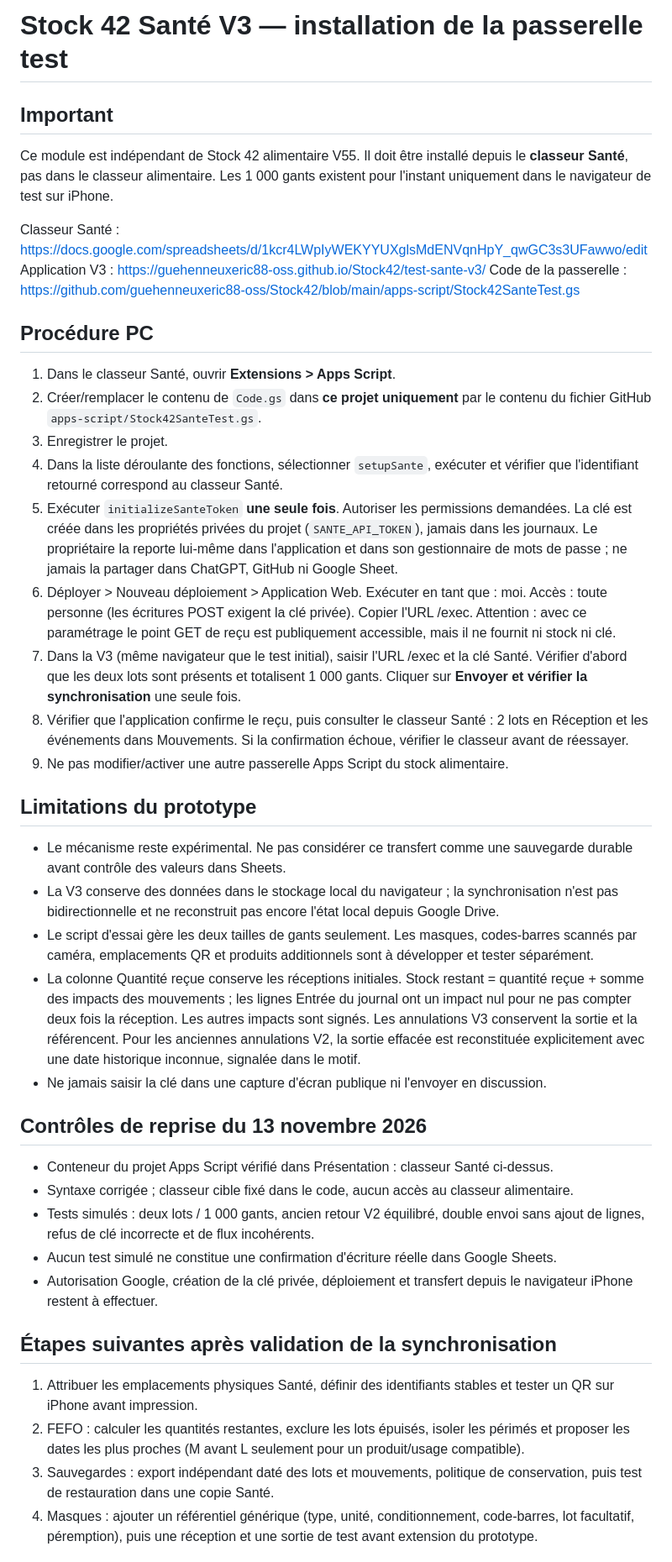
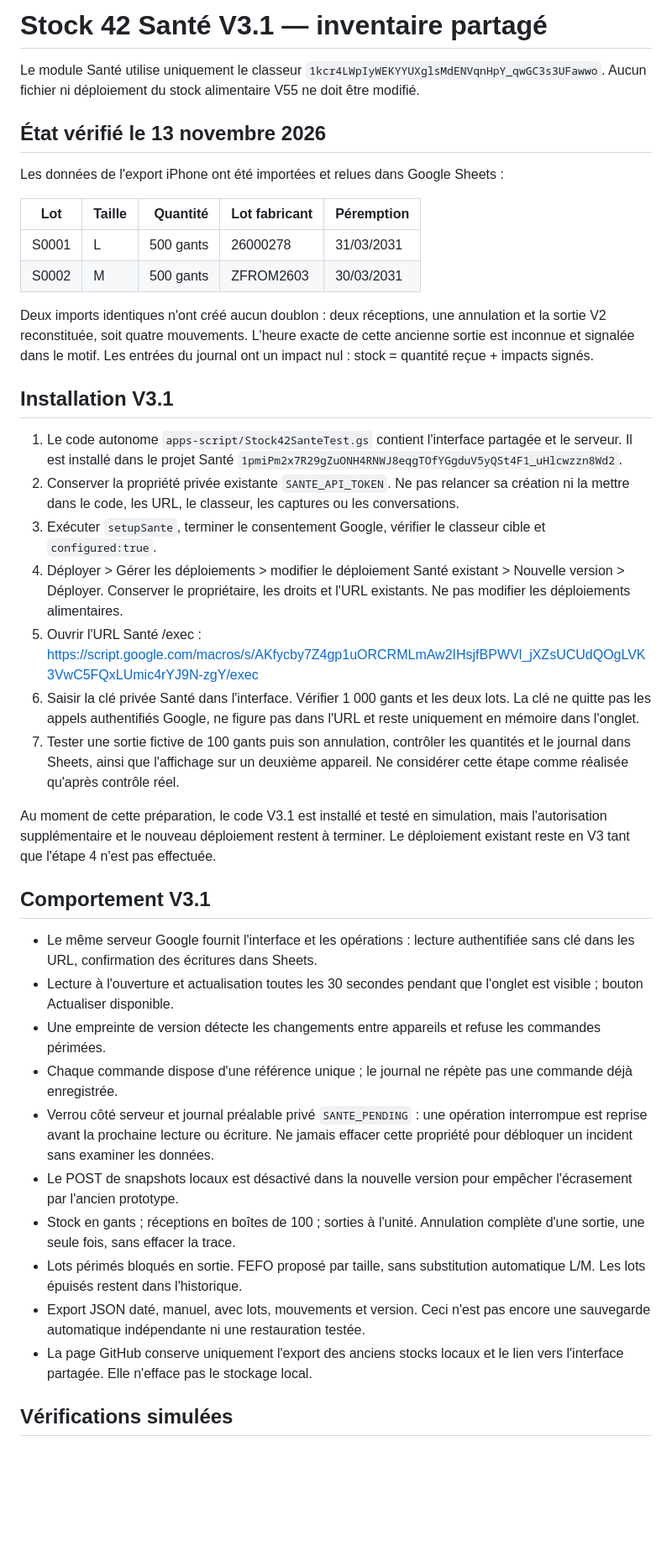
Before and after one commit to guehenneuxeric88-oss/Stock42, a Markdown page: docs/sante-v3-installation.md, the part around one of its changes. Shown at 84% size. GitHub-like rendering; blank space fills up the shorter version.

Commit message:
Santé V3.1: preserve local export and document shared inventory installation pending Google consent

```diff
--- a/docs/sante-v3-installation.md
+++ b/docs/sante-v3-installation.md
@@ -1,42 +1,42 @@
-# Stock 42 Santé V3 — installation de la passerelle test
+# Stock 42 Santé V3.1 — inventaire partagé
 
-## Important
-Ce module est indépendant de Stock 42 alimentaire V55. Il doit être installé depuis le **classeur Santé**, pas dans le classeur alimentaire. Les 1 000 gants existent pour l'instant uniquement dans le navigateur de test sur iPhone.
+Le module Santé utilise uniquement le classeur `1kcr4LWpIyWEKYYUXglsMdENVqnHpY_qwGC3s3UFawwo`. Aucun fichier ni déploiement du stock alimentaire V55 ne doit être modifié.
 
-Classeur Santé : https://docs.google.com/spreadsheets/d/1kcr4LWpIyWEKYYUXglsMdENVqnHpY_qwGC3s3UFawwo/edit
-Application V3 : https://guehenneuxeric88-oss.github.io/Stock42/test-sante-v3/
-Code de la passerelle : https://github.com/guehenneuxeric88-oss/Stock42/blob/main/apps-script/Stock42SanteTest.gs
+## État vérifié le 13 novembre 2026
 
-## Procédure PC
+Les données de l'export iPhone ont été importées et relues dans Google Sheets :
 
-1. Dans le classeur Santé, ouvrir **Extensions > Apps Script**.
-2. Créer/remplacer le contenu de `Code.gs` dans **ce projet uniquement** par le contenu du fichier GitHub `apps-script/Stock42SanteTest.gs`.
-3. Enregistrer le projet.
-4. Dans la liste déroulante des fonctions, sélectionner `setupSante`, exécuter et vérifier que l'identifiant retourné correspond au classeur Santé.
-5. Exécuter `initializeSanteToken` **une seule fois**. Autoriser les permissions demandées. La clé est créée dans les propriétés privées du projet (`SANTE_API_TOKEN`), jamais dans les journaux. Le propriétaire la reporte lui-même dans l'application et dans son gestionnaire de mots de passe ; ne jamais la partager dans ChatGPT, GitHub ni Google Sheet.
-6. Déployer > Nouveau déploiement > Application Web. Exécuter en tant que : moi. Accès : toute personne (les écritures POST exigent la clé privée). Copier l'URL /exec. Attention : avec ce paramétrage le point GET de reçu est publiquement accessible, mais il ne fournit ni stock ni clé.
-7. Dans la V3 (même navigateur que le test initial), saisir l'URL /exec et la clé Santé. Vérifier d'abord que les deux lots sont présents et totalisent 1 000 gants. Cliquer sur **Envoyer et vérifier la synchronisation** une seule fois.
-8. Vérifier que l'application confirme le reçu, puis consulter le classeur Santé : 2 lots en Réception et les événements dans Mouvements. Si la confirmation échoue, vérifier le classeur avant de réessayer.
-9. Ne pas modifier/activer une autre passerelle Apps Script du stock alimentaire.
+| Lot | Taille | Quantité | Lot fabricant | Péremption |
+|---|---|---:|---|---|
+| S0001 | L | 500 gants | 26000278 | 31/03/2031 |
+| S0002 | M | 500 gants | ZFROM2603 | 30/03/2031 |
 
-## Limitations du prototype
-- Le mécanisme reste expérimental. Ne pas considérer ce transfert comme une sauvegarde durable avant contrôle des valeurs dans Sheets.
-- La V3 conserve des données dans le stockage local du navigateur ; la synchronisation n'est pas bidirectionnelle et ne reconstruit pas encore l'état local depuis Google Drive.
-- Le script d'essai gère les deux tailles de gants seulement. Les masques, codes-barres scannés par caméra, emplacements QR et produits additionnels sont à développer et tester séparément.
-- La colonne Quantité reçue conserve les réceptions initiales. Stock restant = quantité reçue + somme des impacts des mouvements ; les lignes Entrée du journal ont un impact nul pour ne pas compter deux fois la réception. Les autres impacts sont signés. Les annulations V3 conservent la sortie et la référencent. Pour les anciennes annulations V2, la sortie effacée est reconstituée explicitement avec une date historique inconnue, signalée dans le motif.
-- Ne jamais saisir la clé dans une capture d'écran publique ni l'envoyer en discussion.
+Deux imports identiques n'ont créé aucun doublon : deux réceptions, une annulation et la sortie V2 reconstituée, soit quatre mouvements. L'heure exacte de cette ancienne sortie est inconnue et signalée dans le motif. Les entrées du journal ont un impact nul : stock = quantité reçue + impacts signés.
 
-## Contrôles de reprise du 13 novembre 2026
+## Installation V3.1
 
-- Conteneur du projet Apps Script vérifié dans Présentation : classeur Santé ci-dessus.
-- Syntaxe corrigée ; classeur cible fixé dans le code, aucun accès au classeur alimentaire.
-- Tests simulés : deux lots / 1 000 gants, ancien retour V2 équilibré, double envoi sans ajout de lignes, refus de clé incorrecte et de flux incohérents.
-- Aucun test simulé ne constitue une confirmation d'écriture réelle dans Google Sheets.
-- Autorisation Google, création de la clé privée, déploiement et transfert depuis le navigateur iPhone restent à effectuer.
+1. Le code autonome `apps-script/Stock42SanteTest.gs` contient l'interface partagée et le serveur. Il est installé dans le projet Santé `1pmiPm2x7R29gZuONH4RNWJ8eqgTOfYGgduV5yQSt4F1_uHlcwzzn8Wd2`.
+2. Conserver la propriété privée existante `SANTE_API_TOKEN`. Ne pas relancer sa création ni la mettre dans le code, les URL, le classeur, les captures ou les conversations.
+3. Exécuter `setupSante`, terminer le consentement Google, vérifier le classeur cible et `configured:true`.
+4. Déployer > Gérer les déploiements > modifier le déploiement Santé existant > Nouvelle version > Déployer. Conserver le propriétaire, les droits et l'URL existants. Ne pas modifier les déploiements alimentaires.
+5. Ouvrir l'URL Santé /exec : https://script.google.com/macros/s/AKfycby7Z4gp1uORCRMLmAw2IHsjfBPWVl_jXZsUCUdQOgLVK3VwC5FQxLUmic4rYJ9N-zgY/exec
+6. Saisir la clé privée Santé dans l'interface. Vérifier 1 000 gants et les deux lots. La clé ne quitte pas les appels authentifiés Google, ne figure pas dans l'URL et reste uniquement en mémoire dans l'onglet.
+7. Tester une sortie fictive de 100 gants puis son annulation, contrôler les quantités et le journal dans Sheets, ainsi que l'affichage sur un deuxième appareil. Ne considérer cette étape comme réalisée qu'après contrôle réel.
 
-## Étapes suivantes après validation de la synchronisation
+Au moment de cette préparation, le code V3.1 est installé et testé en simulation, mais l'autorisation supplémentaire et le nouveau déploiement restent à terminer. Le déploiement existant reste en V3 tant que l'étape 4 n'est pas effectuée.
 
-1. Attribuer les emplacements physiques Santé, définir des identifiants stables et tester un QR sur iPhone avant impression.
-2. FEFO : calculer les quantités restantes, exclure les lots épuisés, isoler les périmés et proposer les dates les plus proches (M avant L seulement pour un produit/usage compatible).
-3. Sauvegardes : export indépendant daté des lots et mouvements, politique de conservation, puis test de restauration dans une copie Santé.
-4. Masques : ajouter un référentiel générique (type, unité, conditionnement, code-barres, lot facultatif, péremption), puis une réception et une sortie de test avant extension du prototype.
+## Comportement V3.1
+
+- Le même serveur Google fournit l'interface et les opérations : lecture authentifiée sans clé dans les URL, confirmation des écritures dans Sheets.
+- Lecture à l'ouverture et actualisation toutes les 30 secondes pendant que l'onglet est visible ; bouton Actualiser disponible.
+- Une empreinte de version détecte les changements entre appareils et refuse les commandes périmées.
+- Chaque commande dispose d'une référence unique ; le journal ne répète pas une commande déjà enregistrée.
+- Verrou côté serveur et journal préalable privé `SANTE_PENDING` : une opération interrompue est reprise avant la prochaine lecture ou écriture. Ne jamais effacer cette propriété pour débloquer un incident sans examiner les données.
+- Le POST de snapshots locaux est désactivé dans la nouvelle version pour empêcher l'écrasement par l'ancien prototype.
+- Stock en gants ; réceptions en boîtes de 100 ; sorties à l'unité. Annulation complète d'une sortie, une seule fois, sans effacer la trace.
+- Lots périmés bloqués en sortie. FEFO proposé par taille, sans substitution automatique L/M. Les lots épuisés restent dans l'historique.
+- Export JSON daté, manuel, avec lots, mouvements et version. Ceci n'est pas encore une sauvegarde automatique indépendante ni une restauration testée.
+- La page GitHub conserve uniquement l'export des anciens stocks locaux et le lien vers l'interface partagée. Elle n'efface pas le stockage local.
+
+## Vérifications simulées
+
```
Also changed, not shown: other parts of docs/sante-v3-installation.md (+8 -0 lines).
